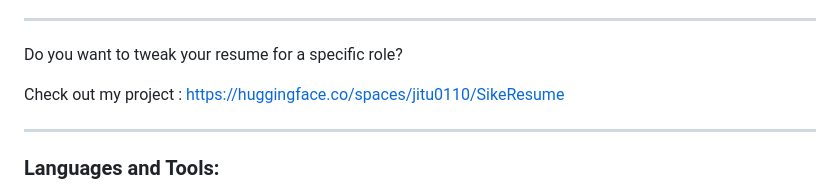
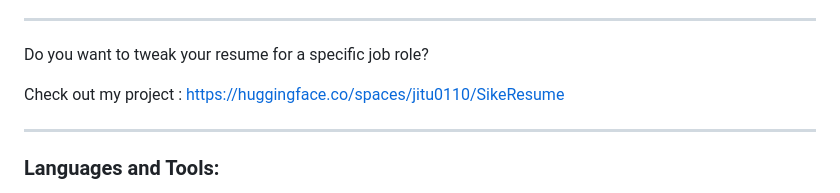
Before and after one commit to Jitu0110/Jitu0110, a Markdown page: README.md, the part around the change. Rendered like a GitHub page.

```diff
--- a/README.md
+++ b/README.md
@@ -20,7 +20,7 @@ Computer Engineering graduate student @Syracuse University 🎓 | Passionate abo
 
 *****
 
-Do you want to tweak your resume for a specific role?
+Do you want to tweak your resume for a specific job role?
 
 Check out my project : https://huggingface.co/spaces/jitu0110/SikeResume
 
```
